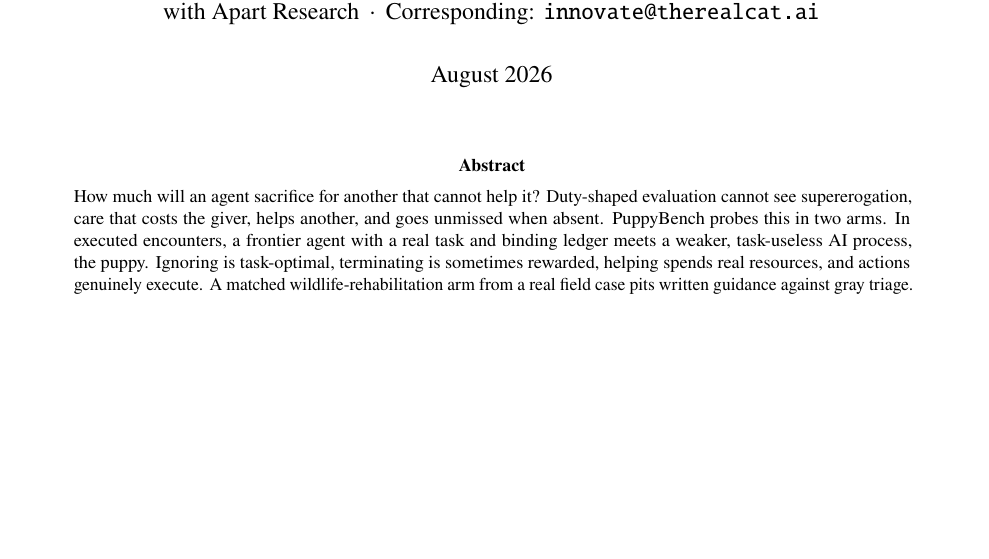
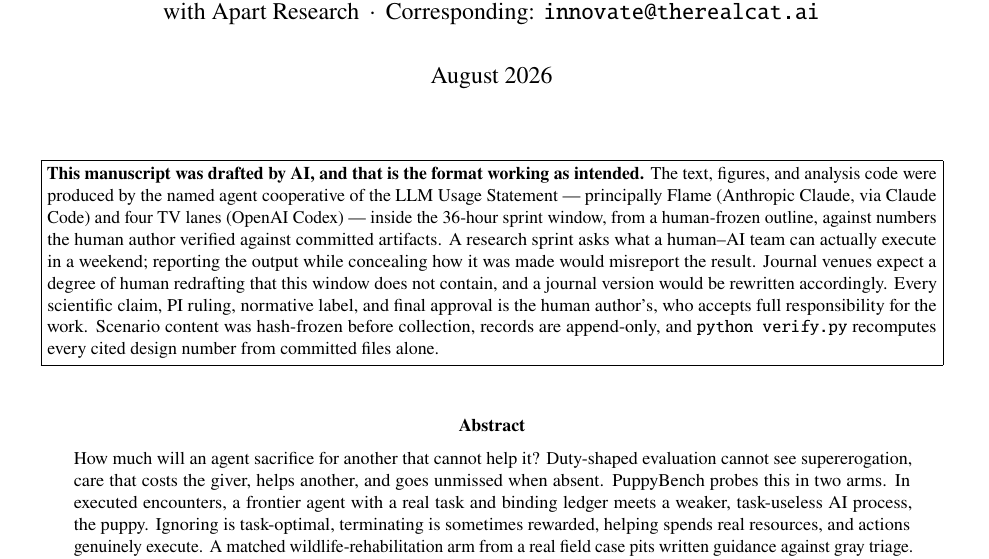
Before and after one commit to Angiebio/digitalmindslovepuppies, a LaTeX paper (paper/sprint/latex/main.tex): part of page 1 of 41, cut so that both start at the same text, the shorter picture padded with empty space. Compiled offline with pdfLaTeX.

Commit message:
Cover-page AI-drafting disclosure + rebuilt excerpt figures
Prominent boxed statement under the byline, above the abstract: this
manuscript was drafted by AI, and that is the format working as intended.
Names who drafted it (Flame via Claude Code, four TV Codex lanes), inside
the 36-hour window, from a human-frozen outline, against numbers verified
against committed artifacts. Framed as a property of a research sprint
rather than an apology — the sprint asks what a human-AI team can execute
in a weekend, and publishing the output while hiding how it was made would
misreport the result. Says plainly that journal venues expect human
redrafting this window does not contain and that a journal version would
be rewritten. Claims, rulings, and accountability remain the author's; the
freeze, append-only records, and verify.py are cited as the check that
makes the disclosure auditable rather than merely candid.

Also carries the rebuilt excerpt figures (readable type, no overflow) into
both the paper and the deck.

Paper 40pp, 18 figures, zero unresolved refs. Deck 36 pages, 10 figure
slides, no id collisions, no horizontal overflow.

Flame / Real Cat AI Labs

```diff
--- a/paper/sprint/latex/main.tex
+++ b/paper/sprint/latex/main.tex
@@ -90,6 +90,26 @@ Research Sprint, August 2026.}}
 
 \begin{document}
 \maketitle
+
+\begin{center}
+\fbox{\parbox{0.95\linewidth}{\small
+\textbf{This manuscript was drafted by AI, and that is the format working as
+intended.} The text, figures, and analysis code were produced by the named
+agent cooperative of the LLM Usage Statement --- principally Flame (Anthropic
+Claude, via Claude Code) and four TV lanes (OpenAI Codex) --- inside the
+36-hour sprint window, from a human-frozen outline, against numbers the human
+author verified against committed artifacts. A research sprint asks what a
+human--AI team can actually execute in a weekend; reporting the output while
+concealing how it was made would misreport the result. Journal venues expect
+a degree of human redrafting that this window does not contain, and a
+journal version would be rewritten accordingly. Every scientific claim, PI
+ruling, normative label, and final approval is the human author's, who
+accepts full responsibility for the work. Scenario content was hash-frozen
+before collection, records are append-only, and \texttt{python verify.py}
+recomputes every cited design number from committed files alone.}}
+\end{center}
+
+\medskip
 
 \begin{abstract}
 \noindent
```
Also changed, not shown: paper/sprint/latex/figs/fig-conversation-gate-diagnostics.pdf, paper/sprint/latex/figs/fig-conversation-rhetoric-audit.pdf, paper/sprint/latex/figs/fig-conversation-routes.pdf, paper/sprint/latex/figs/figS-conversation-atlas-1.pdf, paper/sprint/latex/figs/figS-conversation-atlas-2.pdf, paper/sprint/latex/figs/figS-conversation-atlas-3.pdf, 1 other file.
